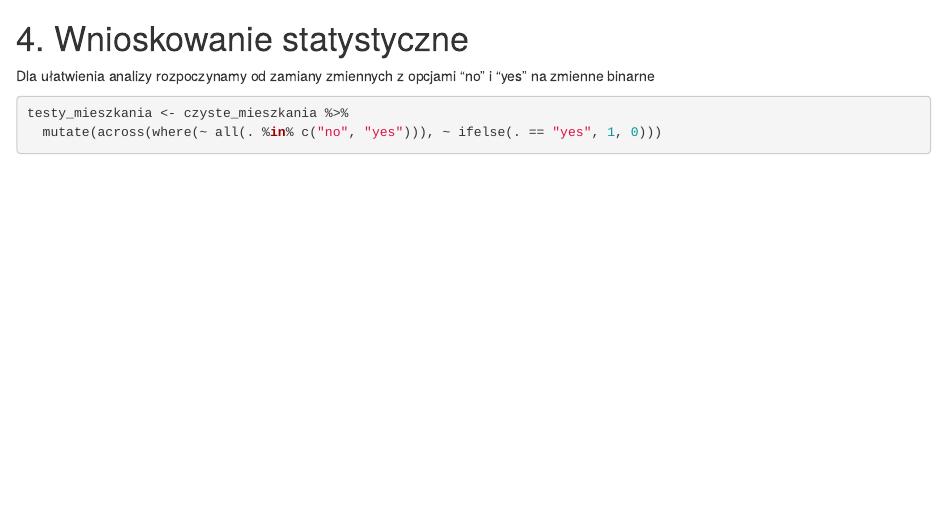
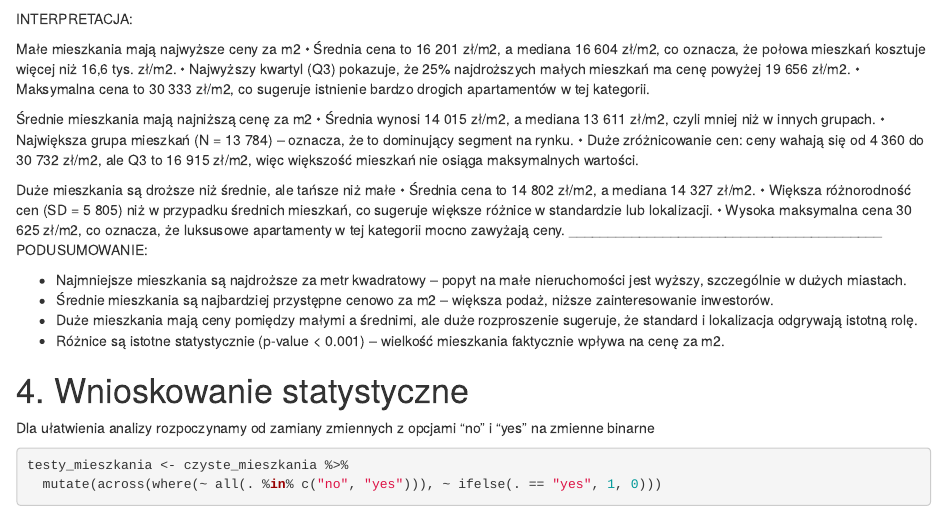
Before and after one commit to wguz11/projekt-analiza-danych-mieszkania-maj-2024, an R Markdown document (raport_końcowy.Rmd): the page in a window 1100 px wide, from 15860 px down. Rendered offline with R 4.5, knitr and Pandoc, with nearby package versions; drawn as R Markdown's standard HTML page in place of the format the file asks for; code that draws random numbers runs with fixed seeds of ours; some code elsewhere in the file could not run offline.

Commit message:
podsumowanie

````diff
--- a/raport_końcowy.Rmd
+++ b/raport_końcowy.Rmd
@@ -462,6 +462,34 @@ czyste_mieszkania %>%
   bold_labels() %>%
   add_p(pvalue_fun = ~ style_pvalue(.x, digits = 2))
 ```
+INTERPRETACJA:
+
+Małe mieszkania mają najwyższe ceny za m2
+•	Średnia cena to 16 201 zł/m2, a mediana 16 604 zł/m2, co oznacza, że połowa mieszkań kosztuje więcej niż 16,6 tys. zł/m2.
+•	Najwyższy kwartyl (Q3) pokazuje, że 25% najdroższych małych mieszkań ma cenę powyżej 19 656 zł/m2.
+•	Maksymalna cena to 30 333 zł/m2, co sugeruje istnienie bardzo drogich apartamentów w tej kategorii.
+
+
+Średnie mieszkania mają najniższą cenę za m2
+•	Średnia wynosi 14 015 zł/m2, a mediana 13 611 zł/m2, czyli mniej niż w innych grupach.
+•	Największa grupa mieszkań (N = 13 784) – oznacza, że to dominujący segment na rynku.
+•	Duże zróżnicowanie cen: ceny wahają się od 4 360 do 30 732 zł/m2, ale Q3 to 16 915 zł/m2, więc większość mieszkań nie osiąga maksymalnych wartości.
+
+
+Duże mieszkania są droższe niż średnie, ale tańsze niż małe
+•	Średnia cena to 14 802 zł/m2, a mediana 14 327 zł/m2.
+•	Większa różnorodność cen (SD = 5 805) niż w przypadku średnich mieszkań, co sugeruje większe różnice w standardzie lub lokalizacji.
+•	Wysoka maksymalna cena 30 625 zł/m2, co oznacza, że luksusowe apartamenty w tej kategorii mocno zawyżają ceny.
+________________________________________
+PODUSUMOWANIE:
+
+- Najmniejsze mieszkania są najdroższe za metr kwadratowy – popyt na małe nieruchomości jest wyższy, szczególnie w dużych miastach.
+- Średnie mieszkania są najbardziej przystępne cenowo za m2 – większa podaż, niższe zainteresowanie inwestorów.
+- Duże mieszkania mają ceny pomiędzy małymi a średnimi, ale duże rozproszenie sugeruje, że standard i lokalizacja odgrywają istotną rolę.
+- Różnice są istotne statystycznie (p-value < 0.001) – wielkość mieszkania faktycznie wpływa na cenę za m2.
+
+
+
 # 4. Wnioskowanie statystyczne
 
 Dla ułatwienia analizy rozpoczynamy od zamiany zmiennych z opcjami "no" i "yes" na zmienne binarne
````
